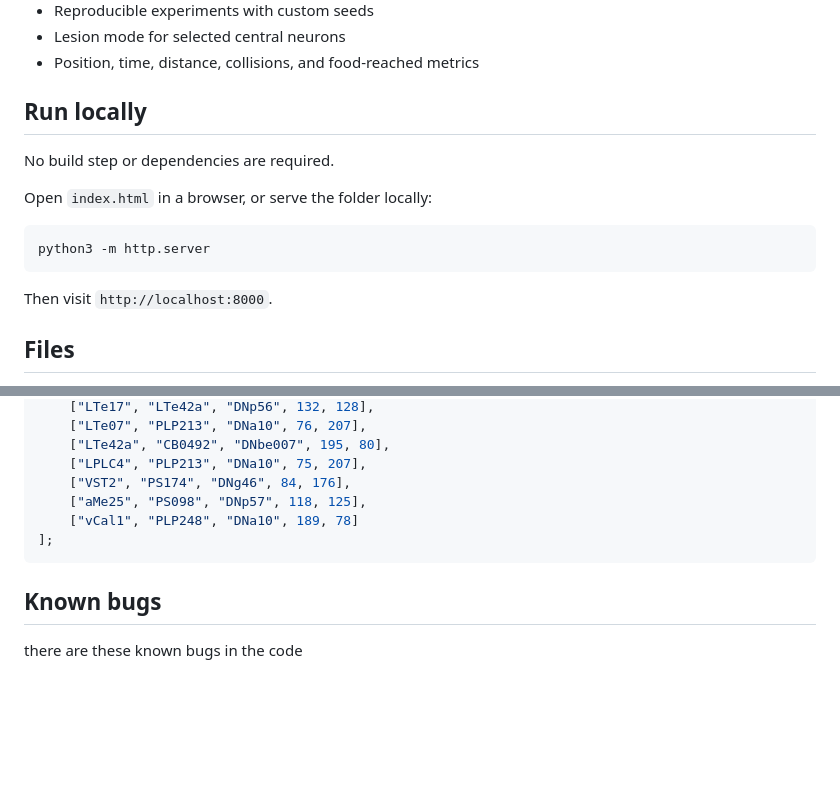
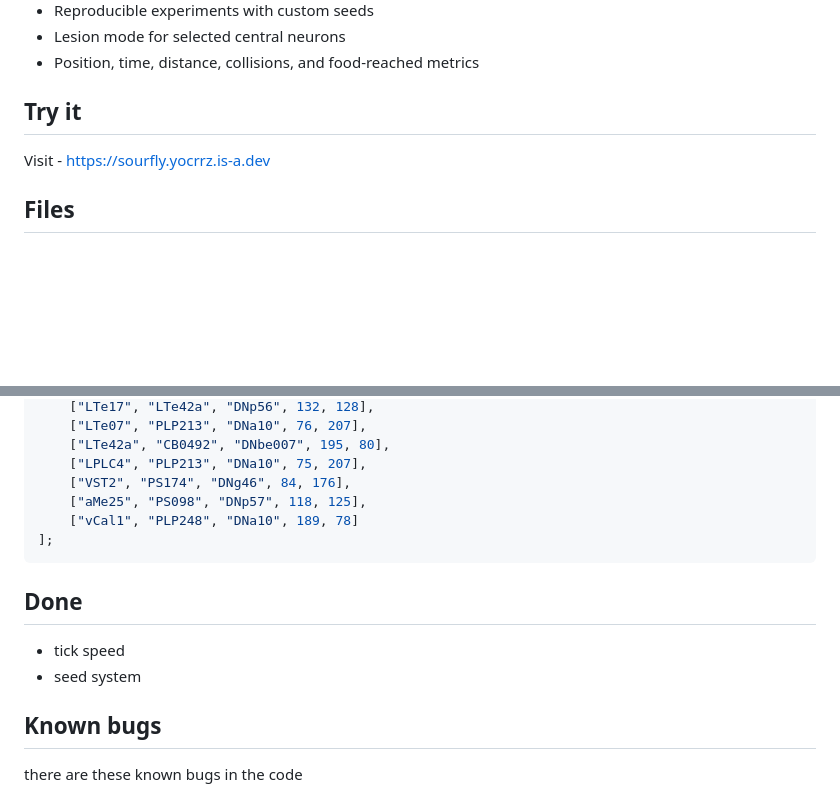
Before and after one commit to YOCRRZ224/sourfly, a Markdown page: README.md, 2 parts joined by grey strips. GitHub-like rendering; blank space fills up the shorter version.

Commit message:
added done section

````diff
--- a/README.md
+++ b/README.md
@@ -15,17 +15,8 @@ The fly receives local visual signals, passes them through visual, central, and
 - Lesion mode for selected central neurons
 - Position, time, distance, collisions, and food-reached metrics
 
-## Run locally
-
-No build step or dependencies are required.
-
-Open `index.html` in a browser, or serve the folder locally:
-
-```sh
-python3 -m http.server
-```
-
-Then visit `http://localhost:8000`.
+## Try it
+Visit - https://sourfly.yocrrz.is-a.dev
 
 ## Files
 
@@ -122,6 +113,10 @@ const PATHWAYS = [
     ["vCal1", "PLP248", "DNa10", 189, 78]
 ];
 ```
+## Done
+- tick speed
+- seed system
+
 ## Known bugs
 there are these known bugs in the code
 
````
